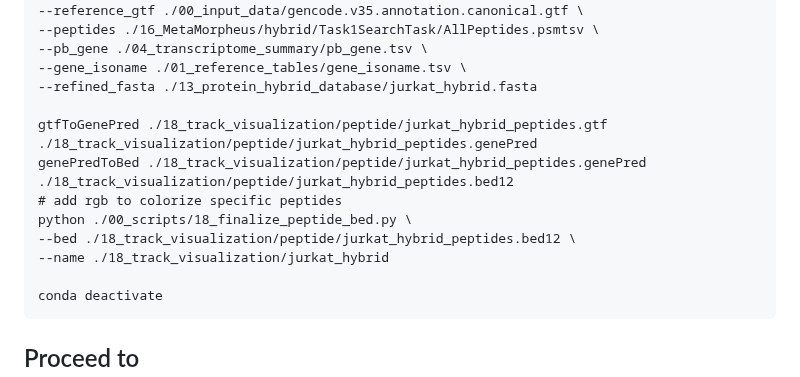
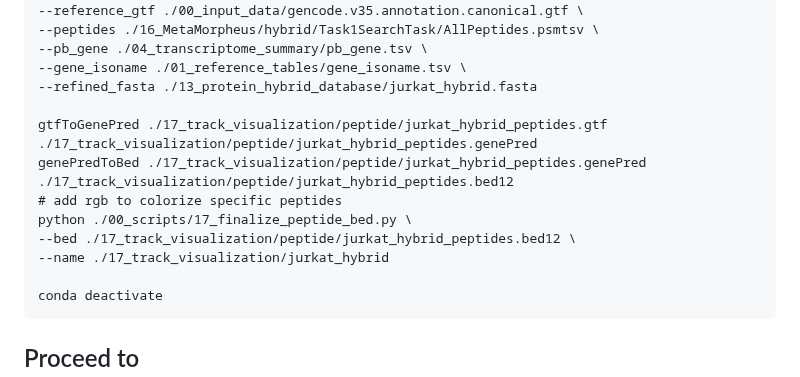
Before and after one commit to efwatts/LRP_Troubleshooting, a Markdown page: 18_track_visualization/README.md, the part around one of its changes. GitHub-like rendering.

````diff
--- a/18_track_visualization/README.md
+++ b/18_track_visualization/README.md
@@ -129,12 +129,12 @@ python ./00_scripts/18_make_peptide_gtf_file.py \
 --gene_isoname ./01_reference_tables/gene_isoname.tsv \
 --refined_fasta ./13_protein_hybrid_database/jurkat_hybrid.fasta
 
-gtfToGenePred ./18_track_visualization/peptide/jurkat_hybrid_peptides.gtf ./18_track_visualization/peptide/jurkat_hybrid_peptides.genePred
-genePredToBed ./18_track_visualization/peptide/jurkat_hybrid_peptides.genePred ./18_track_visualization/peptide/jurkat_hybrid_peptides.bed12
+gtfToGenePred ./17_track_visualization/peptide/jurkat_hybrid_peptides.gtf ./17_track_visualization/peptide/jurkat_hybrid_peptides.genePred
+genePredToBed ./17_track_visualization/peptide/jurkat_hybrid_peptides.genePred ./17_track_visualization/peptide/jurkat_hybrid_peptides.bed12
 # add rgb to colorize specific peptides
-python ./00_scripts/18_finalize_peptide_bed.py \
---bed ./18_track_visualization/peptide/jurkat_hybrid_peptides.bed12 \
---name ./18_track_visualization/jurkat_hybrid
+python ./00_scripts/17_finalize_peptide_bed.py \
+--bed ./17_track_visualization/peptide/jurkat_hybrid_peptides.bed12 \
+--name ./17_track_visualization/jurkat_hybrid
 
 conda deactivate
 ```
````
Also changed, not shown: other parts of 18_track_visualization/README.md (+30 -30 lines).
